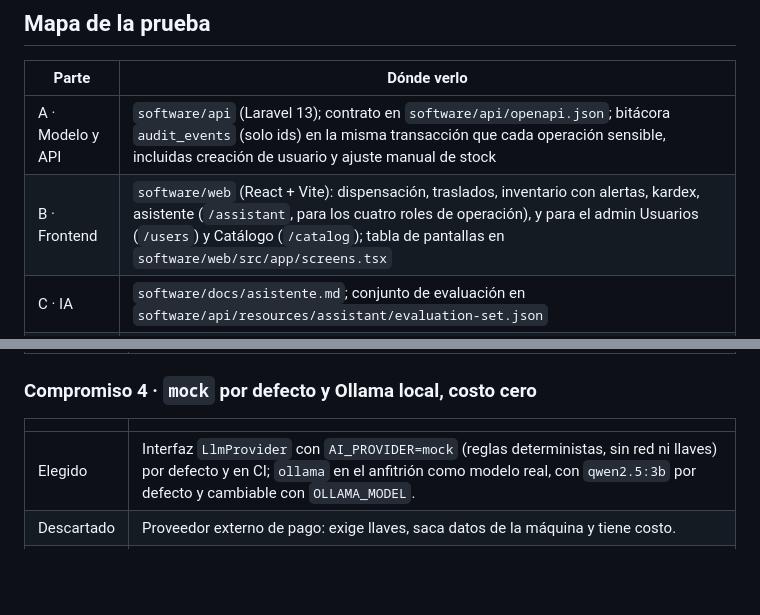
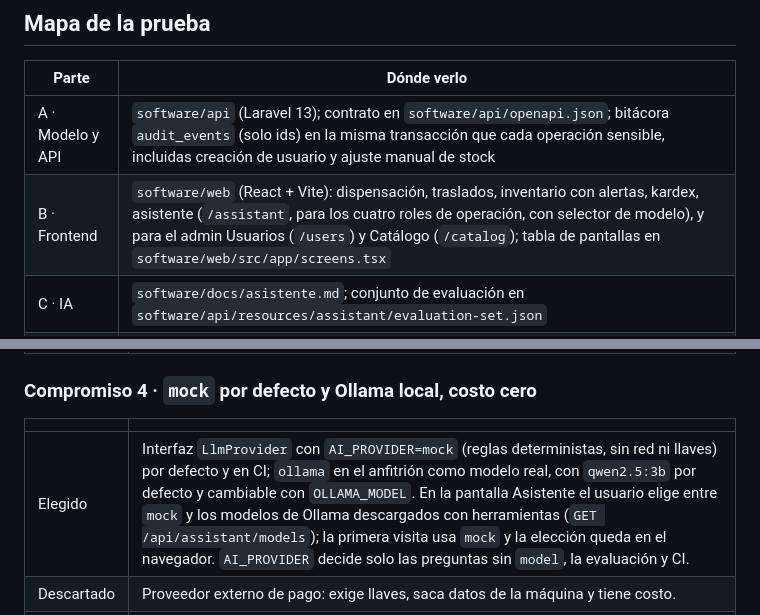
Before and after one commit to pedrozopayares/Dispensart, a Markdown page: README.md, 2 parts joined by grey strips. GitHub-like rendering; blank space fills up the shorter version.

```diff
--- a/README.md
+++ b/README.md
@@ -43,7 +43,7 @@ con `SEED_USER_PASSWORD`, que solo tiene efecto al crear cada usuario (la siembr
 | Parte | Dónde verlo |
 |---|---|
 | A · Modelo y API | `software/api` (Laravel 13); contrato en `software/api/openapi.json`; bitácora `audit_events` (solo ids) en la misma transacción que cada operación sensible, incluidas creación de usuario y ajuste manual de stock |
-| B · Frontend | `software/web` (React + Vite): dispensación, traslados, inventario con alertas, kardex, asistente (`/assistant`, para los cuatro roles de operación), y para el admin Usuarios (`/users`) y Catálogo (`/catalog`); tabla de pantallas en `software/web/src/app/screens.tsx` |
+| B · Frontend | `software/web` (React + Vite): dispensación, traslados, inventario con alertas, kardex, asistente (`/assistant`, para los cuatro roles de operación, con selector de modelo), y para el admin Usuarios (`/users`) y Catálogo (`/catalog`); tabla de pantallas en `software/web/src/app/screens.tsx` |
 | C · IA | `software/docs/asistente.md`; conjunto de evaluación en `software/api/resources/assistant/evaluation-set.json` |
 | D · DevOps | `software/compose.yaml`, `software/docker/`, `.github/workflows/ci.yml`, `software/docs/deployment.md` |
 | E · Calidad | Pest y Vitest en CI; decisiones en `docs/adr/`; uso de IA en `AI_USAGE.md` |
@@ -78,7 +78,7 @@ con `SEED_USER_PASSWORD`, que solo tiene efecto al crear cada usuario (la siembr
 
 | | |
 |---|---|
-| Elegido | Interfaz `LlmProvider` con `AI_PROVIDER=mock` (reglas deterministas, sin red ni llaves) por defecto y en CI; `ollama` en el anfitrión como modelo real, con `qwen2.5:3b` por defecto y cambiable con `OLLAMA_MODEL`. |
+| Elegido | Interfaz `LlmProvider` con `AI_PROVIDER=mock` (reglas deterministas, sin red ni llaves) por defecto y en CI; `ollama` en el anfitrión como modelo real, con `qwen2.5:3b` por defecto y cambiable con `OLLAMA_MODEL`. En la pantalla Asistente el usuario elige entre `mock` y los modelos de Ollama descargados con herramientas (`GET /api/assistant/models`); la primera visita usa `mock` y la elección queda en el navegador. `AI_PROVIDER` decide solo las preguntas sin `model`, la evaluación y CI. |
 | Descartado | Proveedor externo de pago: exige llaves, saca datos de la máquina y tiene costo. |
 | Costo | Un modelo local pequeño tarda segundos por pregunta y elige peor que uno grande. Medido con `gemma4:e2b-mlx` (Ollama en el equipo Apple Silicon del autor): el 2026-10-08 `assistant:eval` dio 20/24 con el comparador literal, entre 7 y 19 s por pregunta; el 2026-10-09, ya comparando bodega y producto resueltos por `CatalogResolver`, dio 22/24. Los 2 fallos son del modelo: el caso 8 lo dio por fuera de alcance y el 10 respondió «desconocido» en vez de «sin resultados». El caso 4 falló el 2026-10-08 y pasó el 2026-10-09: el modelo local no es determinista entre corridas. |
 
```
Also changed, not shown: software/docs/asistente.md (+24 -1 lines).
